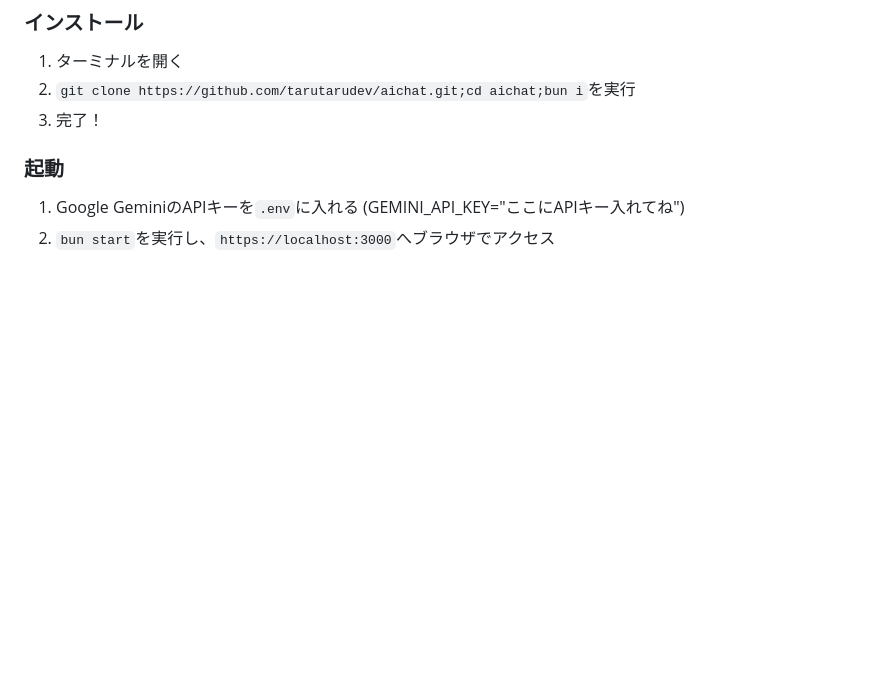
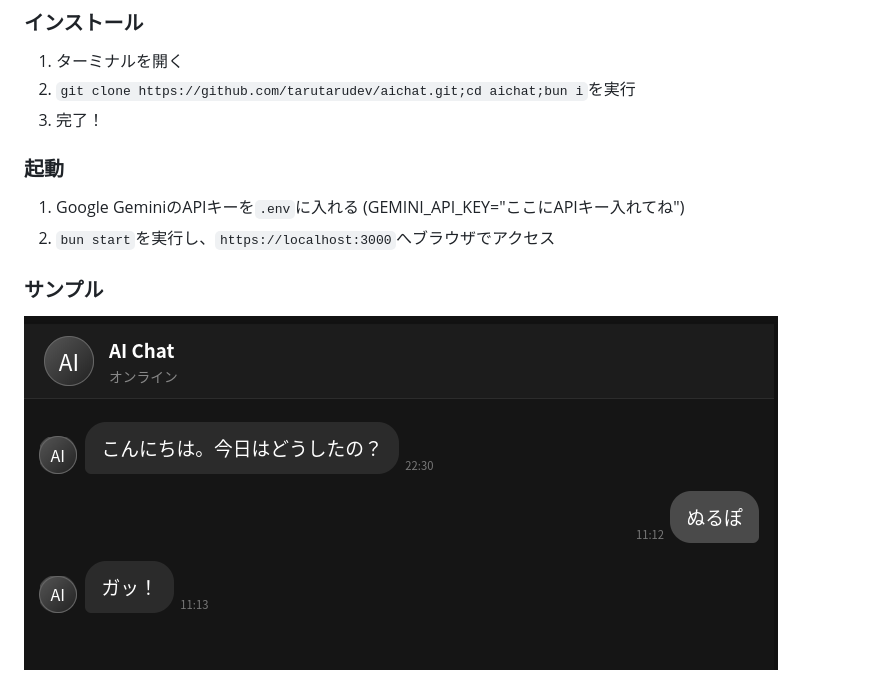
Before and after one commit to tarutarudev/aichat, a Markdown page: README.md, the part around the change. Drawn GitHub-style; pictures changed too: docs/image.png (added); blank space fills up the shorter version.

Commit message:
docs: サンプル画像の追加

```diff
--- a/README.md
+++ b/README.md
@@ -16,3 +16,6 @@ AIと会話できるチャットアプリです。
 1. Google GeminiのAPIキーを`.env`に入れる
    (GEMINI_API_KEY="ここにAPIキー入れてね")
 3. `bun start`を実行し、`https://localhost:3000`へブラウザでアクセス
+
+### サンプル
+![サンプル](docs/image.png)
```
